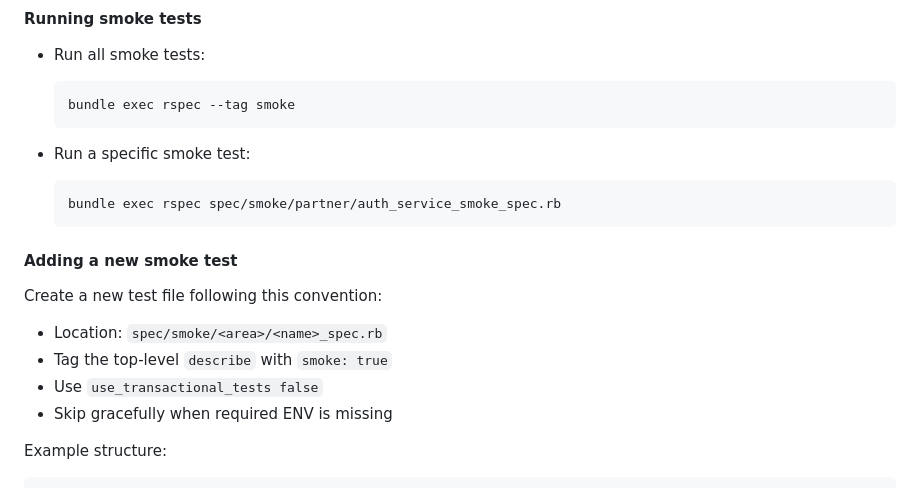
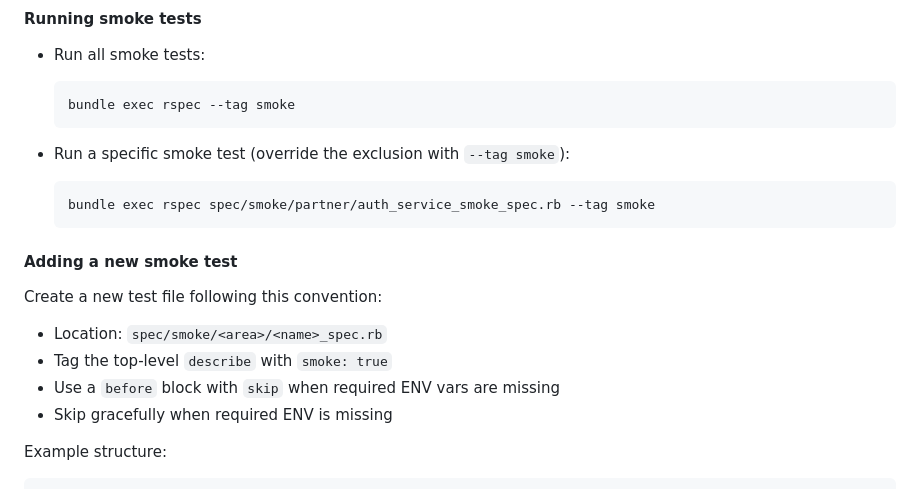
Before and after one commit to pablosalgado/gym-ghost, a Markdown page: README.md, the part around the change. Drawn GitHub-style.

Commit message:
fix: correct smoke test run command and convention docs

````diff
--- a/README.md
+++ b/README.md
@@ -76,9 +76,9 @@ PARTNER_TEST_MEMBER_PASSWORD=your-test-password
   bundle exec rspec --tag smoke
   ```
 
-- Run a specific smoke test:
+- Run a specific smoke test (override the exclusion with `--tag smoke`):
   ```
-  bundle exec rspec spec/smoke/partner/auth_service_smoke_spec.rb
+  bundle exec rspec spec/smoke/partner/auth_service_smoke_spec.rb --tag smoke
   ```
 
 #### Adding a new smoke test
@@ -87,7 +87,7 @@ Create a new test file following this convention:
 
 - Location: `spec/smoke/<area>/<name>_spec.rb`
 - Tag the top-level `describe` with `smoke: true`
-- Use `use_transactional_tests false`
+- Use a `before` block with `skip` when required ENV vars are missing
 - Skip gracefully when required ENV is missing
 
 Example structure:
````
